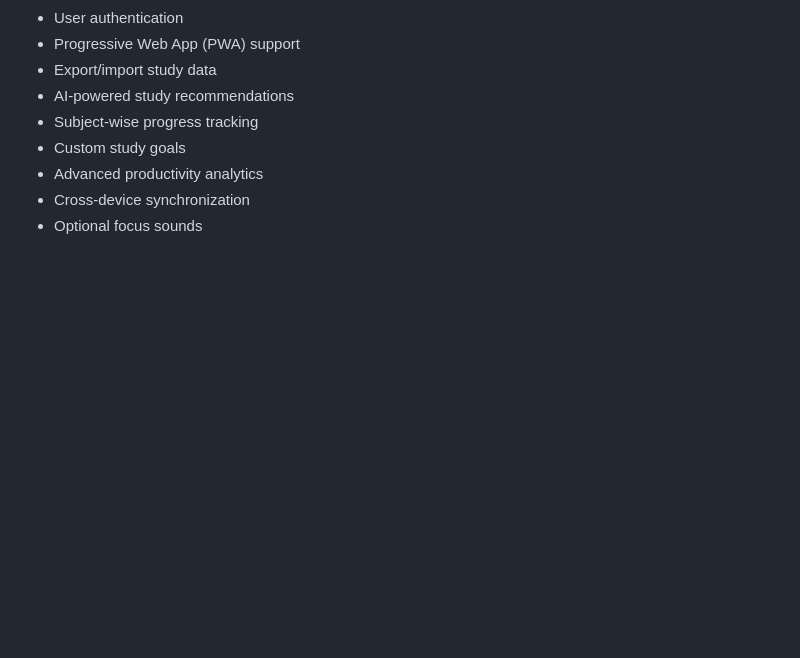
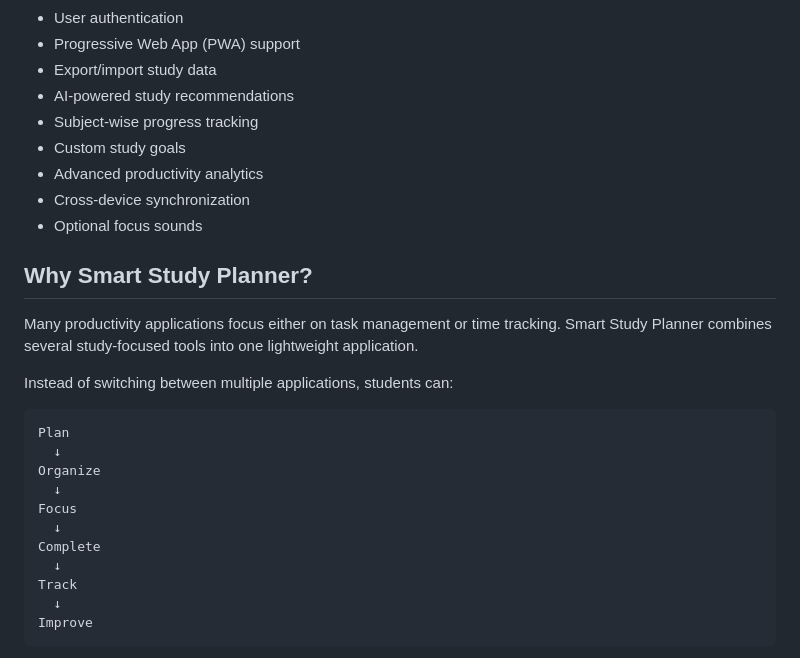
Before and after one commit to KPAVANTEJA/smart-study-app-frontend, a Markdown page: README.md, the part around one of its changes. Rendered like a GitHub page; blank space fills up the shorter version.

````diff
--- a/README.md
+++ b/README.md
@@ -404,3 +404,24 @@ Possible future improvements include:
 * Advanced productivity analytics
 * Cross-device synchronization
 * Optional focus sounds
+
+## Why Smart Study Planner?
+
+Many productivity applications focus either on task management or time tracking. Smart Study Planner combines several study-focused tools into one lightweight application.
+
+Instead of switching between multiple applications, students can:
+
+```text
+Plan
+  ↓
+Organize
+  ↓
+Focus
+  ↓
+Complete
+  ↓
+Track
+  ↓
+Improve
+```
+
````
Also changed, not shown: other parts of README.md (+15 -0 lines).
